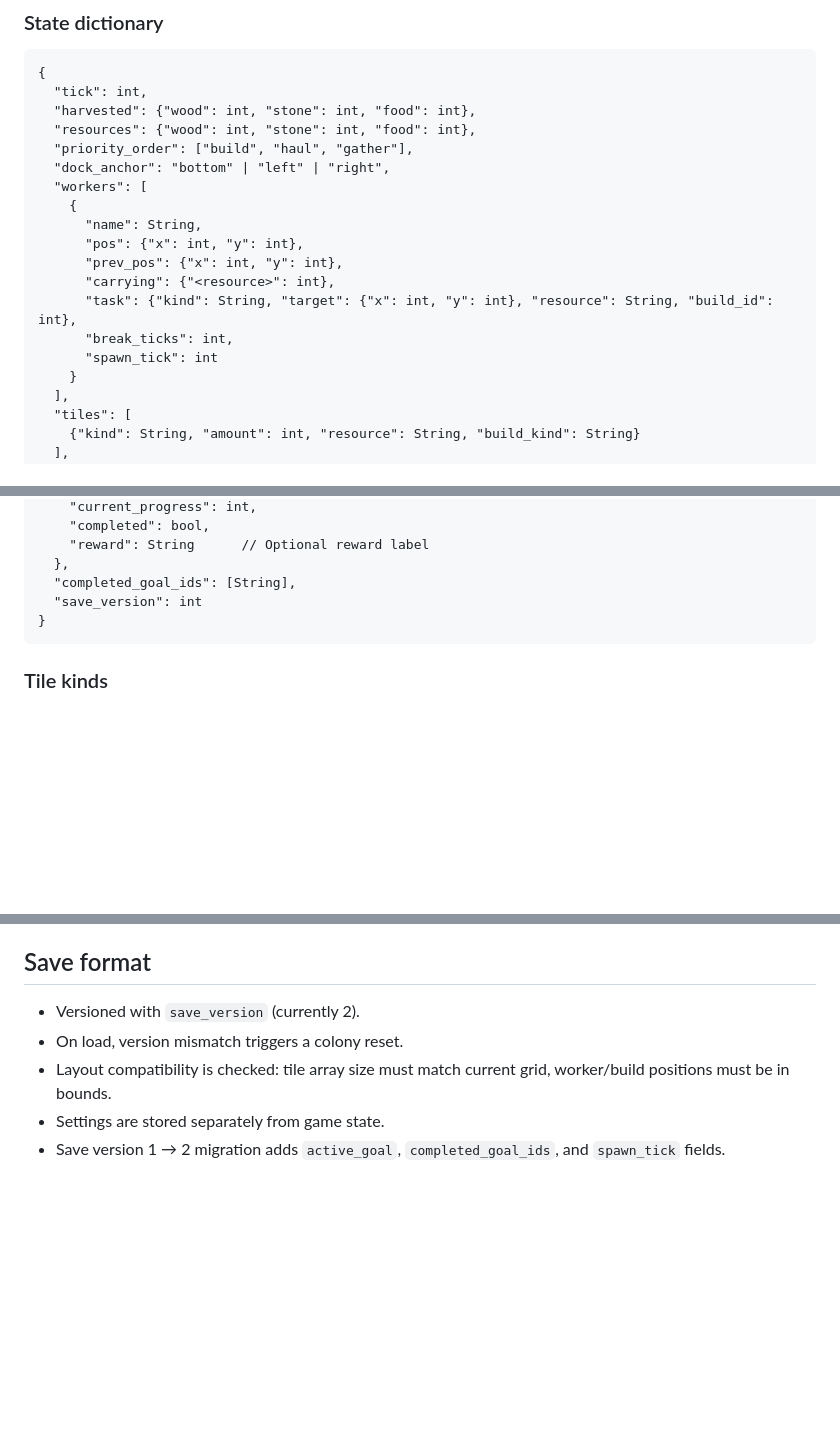
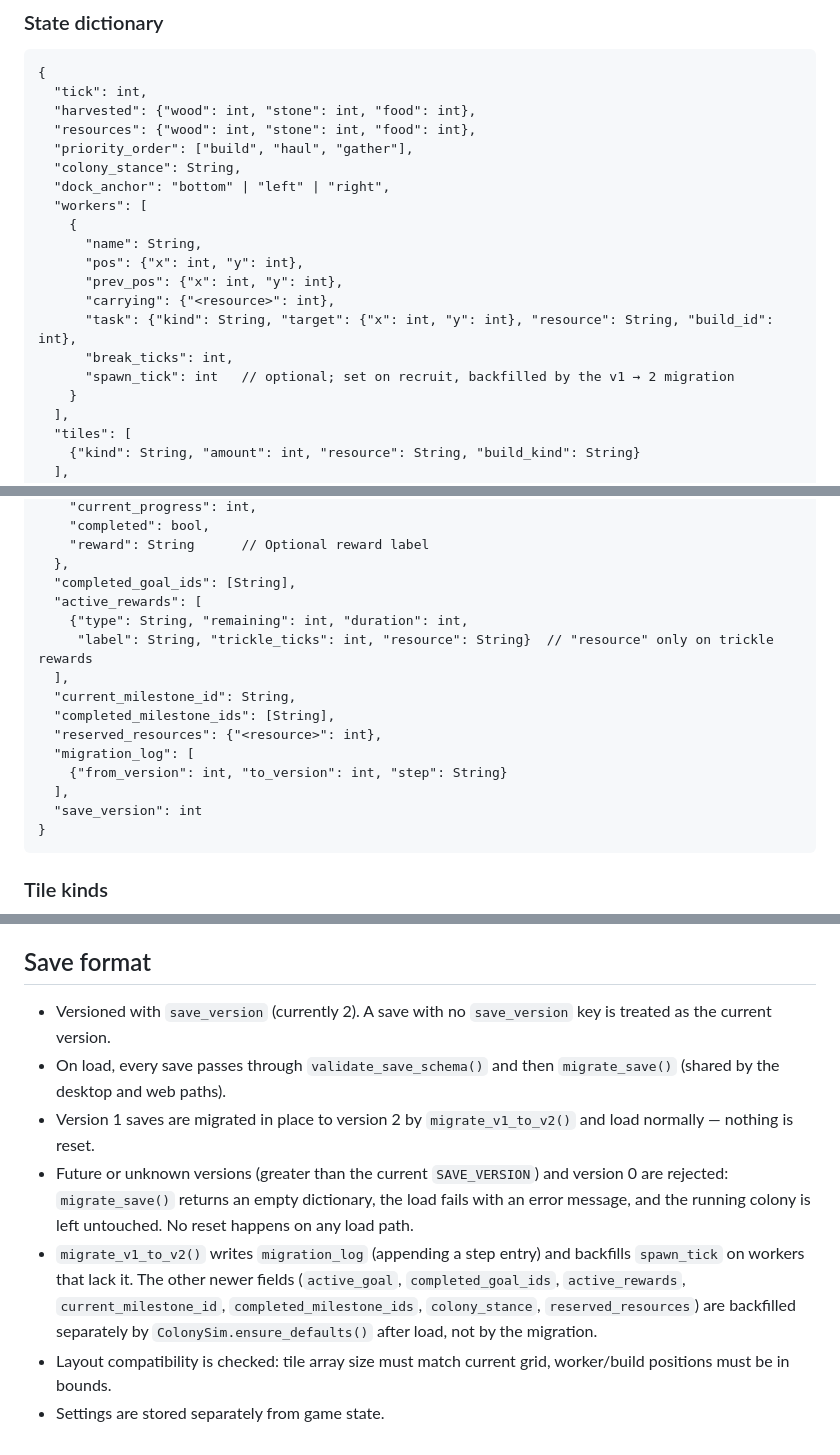
Before and after one commit to misospace/windowstead, a Markdown page: docs/DESIGN.md, 3 parts joined by grey strips. Rendered like a GitHub page; blank space fills up the shorter version.

Commit message:
docs: refresh save-format section against current validation/migration behavior (issue #416) (#426)
- v1 saves are migrated in place, not reset; future/0 versions fail the load
- migration bullet lists what migrate_v1_to_v2() actually writes
- persisted key list now includes colony_stance, reserved_resources,
  active_rewards, milestone fields, and migration_log, and points to
  validate_save_schema() as the source of truth

Co-authored-by: Courier <courier@localhost>

````diff
--- a/docs/DESIGN.md
+++ b/docs/DESIGN.md
@@ -73,6 +73,7 @@ The window is borderless + always-on-top by default. Transparent window mode is
   "harvested": {"wood": int, "stone": int, "food": int},
   "resources": {"wood": int, "stone": int, "food": int},
   "priority_order": ["build", "haul", "gather"],
+  "colony_stance": String,
   "dock_anchor": "bottom" | "left" | "right",
   "workers": [
     {
@@ -82,7 +83,7 @@ The window is borderless + always-on-top by default. Transparent window mode is
       "carrying": {"<resource>": int},
       "task": {"kind": String, "target": {"x": int, "y": int}, "resource": String, "build_id": int},
       "break_ticks": int,
-      "spawn_tick": int
+      "spawn_tick": int   // optional; set on recruit, backfilled by the v1 → 2 migration
     }
   ],
   "tiles": [
@@ -103,6 +104,16 @@ The window is borderless + always-on-top by default. Transparent window mode is
     "reward": String      // Optional reward label
   },
   "completed_goal_ids": [String],
+  "active_rewards": [
+    {"type": String, "remaining": int, "duration": int,
+     "label": String, "trickle_ticks": int, "resource": String}  // "resource" only on trickle rewards
+  ],
+  "current_milestone_id": String,
+  "completed_milestone_ids": [String],
+  "reserved_resources": {"<resource>": int},
+  "migration_log": [
+    {"from_version": int, "to_version": int, "step": String}
+  ],
   "save_version": int
 }
 ```
@@ -129,8 +140,10 @@ Each structure has build costs in wood and stone. Workers must haul resources to
 
 ## Save format
 
-- Versioned with `save_version` (currently 2).
-- On load, version mismatch triggers a colony reset.
+- Versioned with `save_version` (currently 2). A save with no `save_version` key is treated as the current version.
+- On load, every save passes through `validate_save_schema()` and then `migrate_save()` (shared by the desktop and web paths).
+- Version 1 saves are migrated in place to version 2 by `migrate_v1_to_v2()` and load normally — nothing is reset.
+- Future or unknown versions (greater than the current `SAVE_VERSION`) and version 0 are rejected: `migrate_save()` returns an empty dictionary, the load fails with an error message, and the running colony is left untouched. No reset happens on any load path.
+- `migrate_v1_to_v2()` writes `migration_log` (appending a step entry) and backfills `spawn_tick` on workers that lack it. The other newer fields (`active_goal`, `completed_goal_ids`, `active_rewards`, `current_milestone_id`, `completed_milestone_ids`, `colony_stance`, `reserved_resources`) are backfilled separately by `ColonySim.ensure_defaults()` after load, not by the migration.
 - Layout compatibility is checked: tile array size must match current grid, worker/build positions must be in bounds.
 - Settings are stored separately from game state.
-- Save version 1 → 2 migration adds `active_goal`, `completed_goal_ids`, and `spawn_tick` fields.
````
Also changed, not shown: other parts of docs/DESIGN.md (+1 -1 lines).
